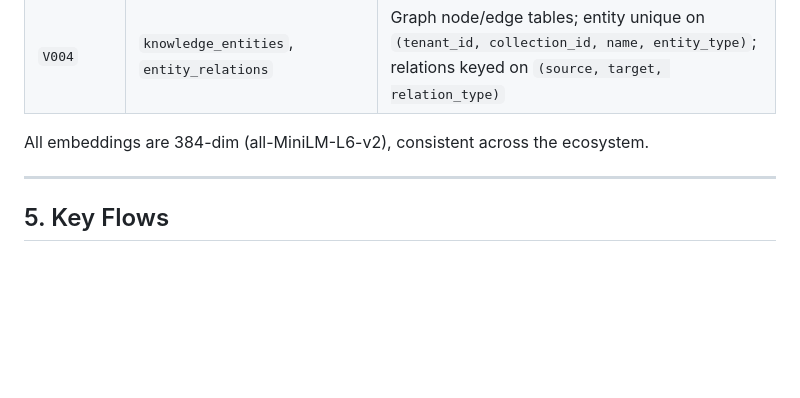
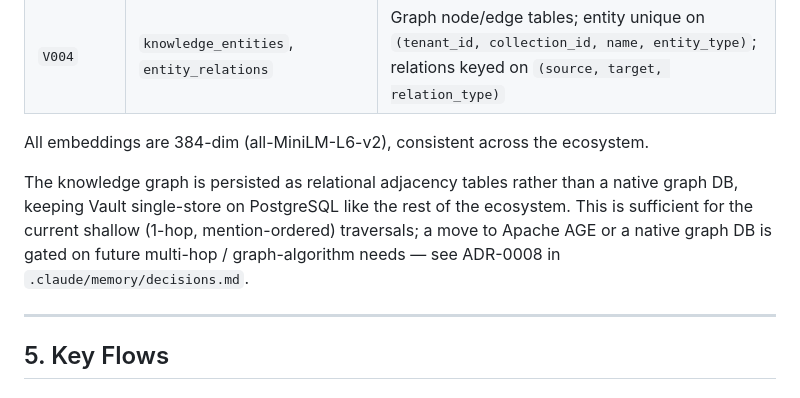
Before and after one commit to doubts-suplab/aether-vault, a Markdown page: docs/architecture.md, the part around the change. Drawn GitHub-style; blank space fills up the shorter version.

```diff
--- a/docs/architecture.md
+++ b/docs/architecture.md
@@ -81,6 +81,8 @@ EntityType       = PERSON | ORGANISATION | LOCATION | CONCEPT | PRODUCT | EVENT
 
 All embeddings are 384-dim (all-MiniLM-L6-v2), consistent across the ecosystem.
 
+The knowledge graph is persisted as relational adjacency tables rather than a native graph DB, keeping Vault single-store on PostgreSQL like the rest of the ecosystem. This is sufficient for the current shallow (1-hop, mention-ordered) traversals; a move to Apache AGE or a native graph DB is gated on future multi-hop / graph-algorithm needs — see ADR-0008 in `.claude/memory/decisions.md`.
+
 ---
 
 ## 5. Key Flows
```
Also changed, not shown: .claude/memory/decisions.md (+9 -0 lines), docs/roadmap.md (+1 -0 lines).
